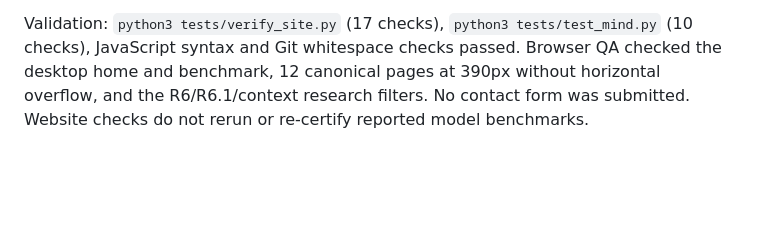
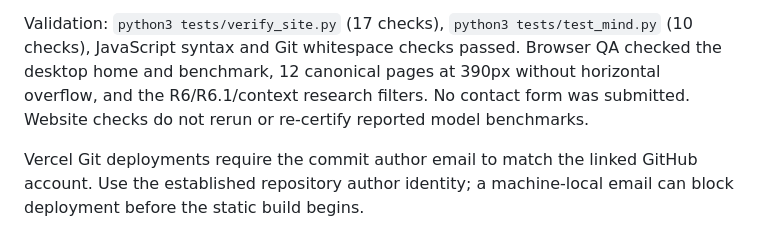
Before and after one commit to akilanpl/mindscape-website, a Markdown page: README.md, the part around the change. Drawn GitHub-style; blank space fills up the shorter version.

Commit message:
Document Vercel Git author requirement and trigger deployment

```diff
--- a/README.md
+++ b/README.md
@@ -39,3 +39,5 @@ All 13 HTML routes include the current project context: the local Candidate C hy
 Eight reports were added to the searchable index (71 total records; 45 historical PDFs preserved). New report exports and the actual workspace screenshot are under `dist/assets/october-2026`, with source hashes in `provenance.json`. R6 training/generalization exports are explicitly labeled excerpts and omit detailed protected per-case predictions. The R5.4 announcement, evidence and interactions remain available below the current Meet Mind introduction.
 
 Validation: `python3 tests/verify_site.py` (17 checks), `python3 tests/test_mind.py` (10 checks), JavaScript syntax and Git whitespace checks passed. Browser QA checked the desktop home and benchmark, 12 canonical pages at 390px without horizontal overflow, and the R6/R6.1/context research filters. No contact form was submitted. Website checks do not rerun or re-certify reported model benchmarks.
+
+Vercel Git deployments require the commit author email to match the linked GitHub account. Use the established repository author identity; a machine-local email can block deployment before the static build begins.
```
